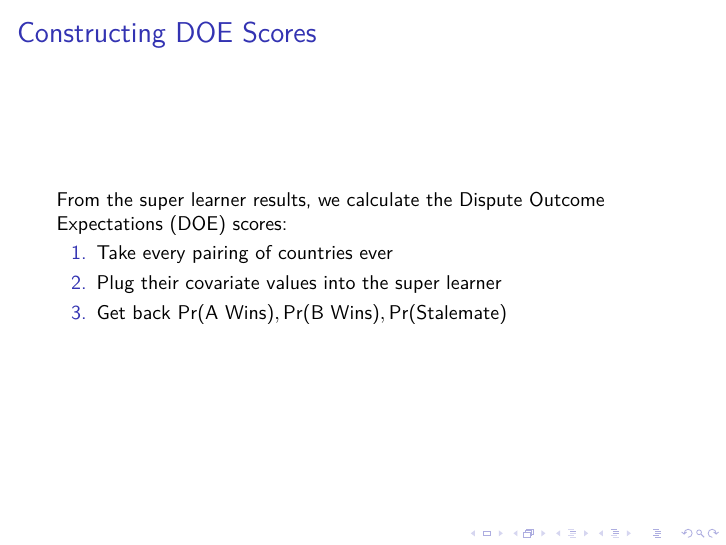
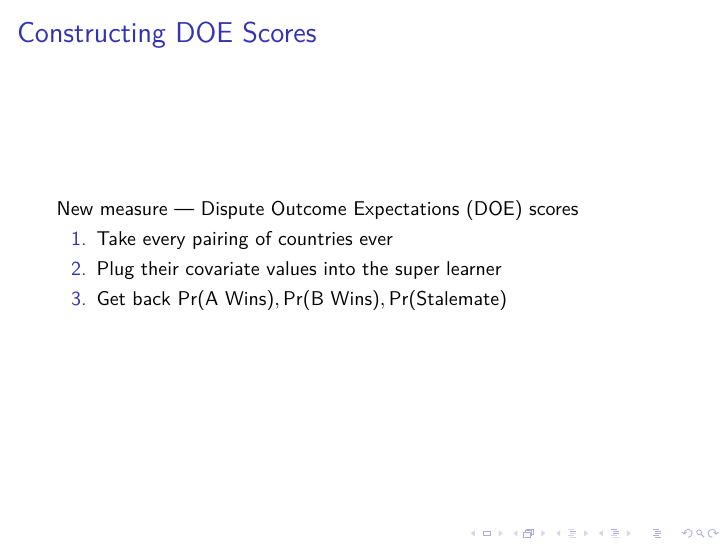
Before and after one commit to brentonk/crpn, LaTeX slides (slides/doe-slides.tex): page 49 of 61. Compiled offline with XeLaTeX; a LaTeX package or settings file that is missing is left out.

Commit message:
Add final Polmeth slides

```diff
--- a/slides/doe-slides.tex
+++ b/slides/doe-slides.tex
@@ -1,6 +1,6 @@
 \documentclass[10pt]{beamer}
 
-\usetheme[numering=none]{m}
+\usetheme[numbering=none]{m}
 
 \usepackage{booktabs}
 \usepackage{tikz}
@@ -317,7 +317,7 @@ Russia  Japan  2006  Stalemate      0.051      0.013
 \begin{frame}
   \frametitle{Constructing DOE Scores}
 
-  From the super learner results, we calculate the Dispute Outcome Expectations (DOE) scores:
+  New measure --- Dispute Outcome Expectations (DOE) scores
   \begin{enumerate}
     \item Take every pairing of countries ever
 
```
